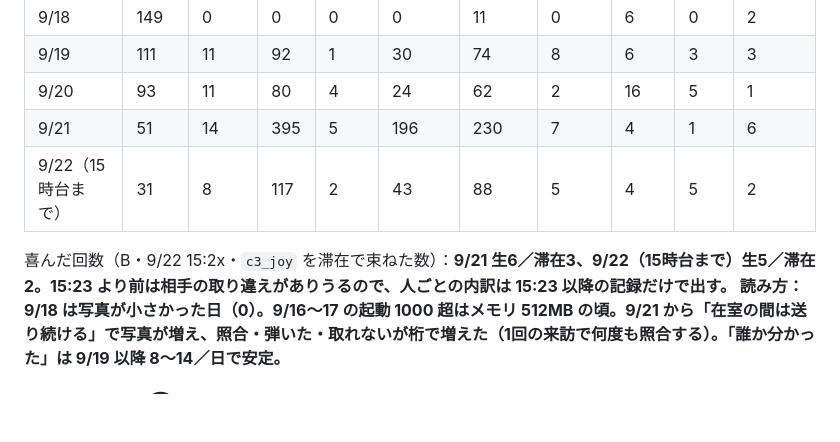
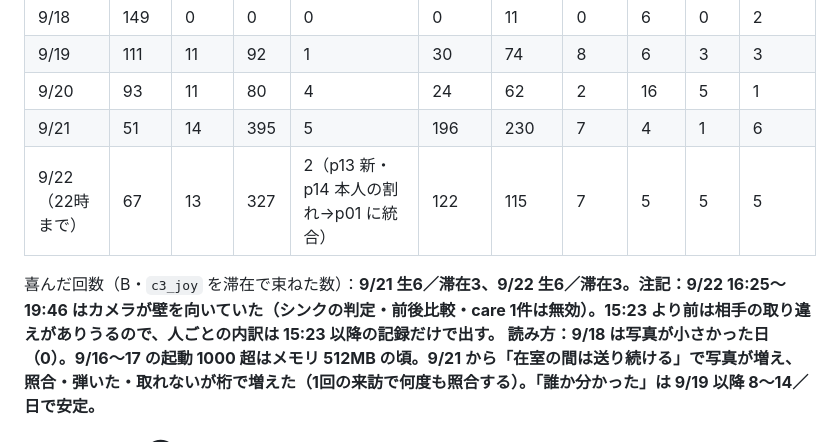
Before and after one commit to kengiftology/arigato, a Markdown page: docs/9月22日に決めること.md, the part around the change. Drawn GitHub-style; blank space fills up the shorter version.

Commit message:
docs: 9/22 counts — 67 visits, 13 identified, 3 joy-visits, with the void window noted
Co-Authored-By: Claude Fable 5.1 <noreply@anthropic.com>

```diff
--- a/docs/9月22日に決めること.md
+++ b/docs/9月22日に決めること.md
@@ -43,9 +43,9 @@
 | 9/19 | 111 | 11 | 92 | 1 | 30 | 74 | 8 | 6 | 3 | 3 |
 | 9/20 | 93 | 11 | 80 | 4 | 24 | 62 | 2 | 16 | 5 | 1 |
 | 9/21 | 51 | 14 | 395 | 5 | 196 | 230 | 7 | 4 | 1 | 6 |
-| 9/22（15時台まで） | 31 | 8 | 117 | 2 | 43 | 88 | 5 | 4 | 5 | 2 |
+| 9/22（22時まで） | 67 | 13 | 327 | 2（p13 新・p14 本人の割れ→p01 に統合） | 122 | 115 | 7 | 5 | 5 | 5 |
 
-喜んだ回数（B・9/22 15:2x・`c3_joy` を滞在で束ねた数）：**9/21 生6／滞在3、9/22（15時台まで）生5／滞在2。**15:23 より前は相手の取り違えがありうるので、人ごとの内訳は 15:23 以降の記録だけで出す。
+喜んだ回数（B・`c3_joy` を滞在で束ねた数）：**9/21 生6／滞在3、9/22 生6／滞在3。**注記：9/22 16:25〜19:46 はカメラが壁を向いていた（シンクの判定・前後比較・care 1件は無効）。15:23 より前は相手の取り違えがありうるので、人ごとの内訳は 15:23 以降の記録だけで出す。
 読み方：9/18 は写真が小さかった日（0）。9/16〜17 の起動 1000 超はメモリ 512MB の頃。9/21 から「在室の間は送り続ける」で写真が増え、照合・弾いた・取れないが桁で増えた（1回の来訪で何度も照合する）。**「誰か分かった」は 9/19 以降 8〜14／日で安定。**
 
 ## 決めること②　カメラを受ける先　**→ 9/22 17:5x 本人決定：今の構成のまま**（マックの追跡は見送り。マックのトークは分析道具に役割を変えるか閉じる）
```
